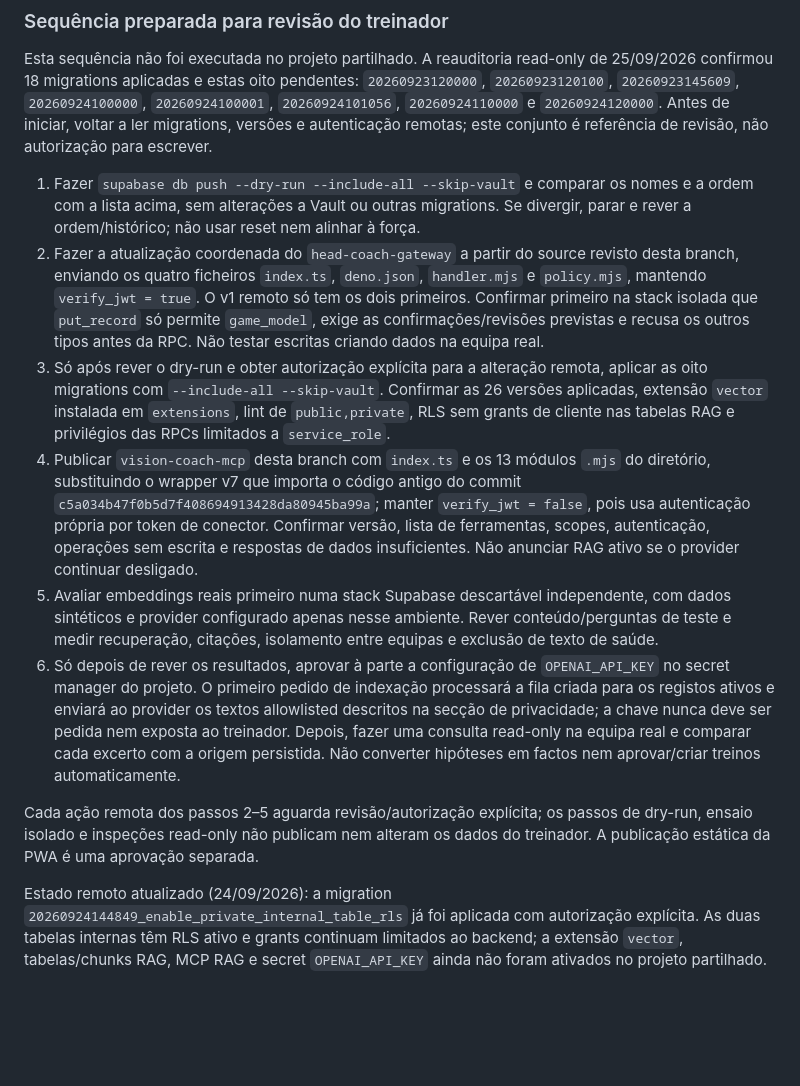
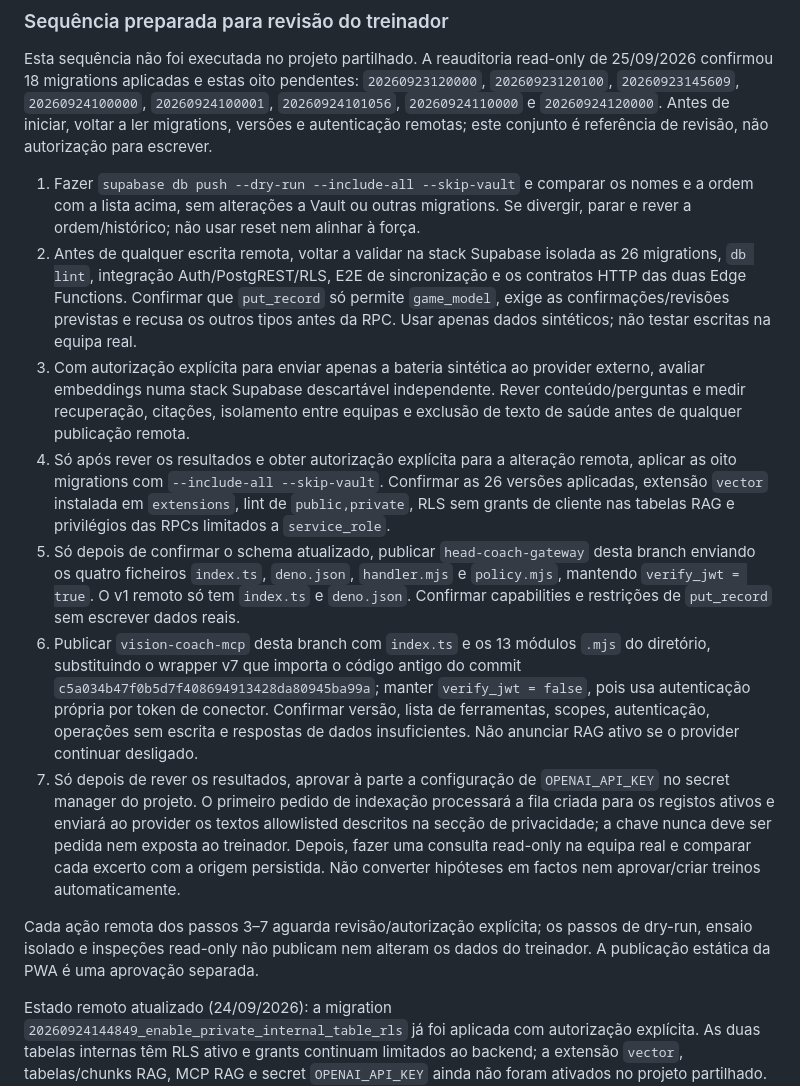
Before and after one commit to cbunny1990/treinador, a Markdown page: docs/team-knowledge-rag.md, the part around the change. GitHub-like rendering; blank space fills up the shorter version.

Commit message:
Order RAG rollout behind validation gates

```diff
--- a/docs/team-knowledge-rag.md
+++ b/docs/team-knowledge-rag.md
@@ -89,13 +89,14 @@ Quando a chave estiver configurada e o MCP executar pesquisa/indexação, os tex
 Esta sequência não foi executada no projeto partilhado. A reauditoria read-only de 25/09/2026 confirmou 18 migrations aplicadas e estas oito pendentes: `20260923120000`, `20260923120100`, `20260923145609`, `20260924100000`, `20260924100001`, `20260924101056`, `20260924110000` e `20260924120000`. Antes de iniciar, voltar a ler migrations, versões e autenticação remotas; este conjunto é referência de revisão, não autorização para escrever.
 
 1. Fazer `supabase db push --dry-run --include-all --skip-vault` e comparar os nomes e a ordem com a lista acima, sem alterações a Vault ou outras migrations. Se divergir, parar e rever a ordem/histórico; não usar reset nem alinhar à força.
-2. Fazer a atualização coordenada do `head-coach-gateway` a partir do source revisto desta branch, enviando os quatro ficheiros `index.ts`, `deno.json`, `handler.mjs` e `policy.mjs`, mantendo `verify_jwt = true`. O v1 remoto só tem os dois primeiros. Confirmar primeiro na stack isolada que `put_record` só permite `game_model`, exige as confirmações/revisões previstas e recusa os outros tipos antes da RPC. Não testar escritas criando dados na equipa real.
-3. Só após rever o dry-run e obter autorização explícita para a alteração remota, aplicar as oito migrations com `--include-all --skip-vault`. Confirmar as 26 versões aplicadas, extensão `vector` instalada em `extensions`, lint de `public,private`, RLS sem grants de cliente nas tabelas RAG e privilégios das RPCs limitados a `service_role`.
-4. Publicar `vision-coach-mcp` desta branch com `index.ts` e os 13 módulos `.mjs` do diretório, substituindo o wrapper v7 que importa o código antigo do commit `c5a034b47f0b5d7f408694913428da80945ba99a`; manter `verify_jwt = false`, pois usa autenticação própria por token de conector. Confirmar versão, lista de ferramentas, scopes, autenticação, operações sem escrita e respostas de dados insuficientes. Não anunciar RAG ativo se o provider continuar desligado.
-5. Avaliar embeddings reais primeiro numa stack Supabase descartável independente, com dados sintéticos e provider configurado apenas nesse ambiente. Rever conteúdo/perguntas de teste e medir recuperação, citações, isolamento entre equipas e exclusão de texto de saúde.
-6. Só depois de rever os resultados, aprovar à parte a configuração de `OPENAI_API_KEY` no secret manager do projeto. O primeiro pedido de indexação processará a fila criada para os registos ativos e enviará ao provider os textos allowlisted descritos na secção de privacidade; a chave nunca deve ser pedida nem exposta ao treinador. Depois, fazer uma consulta read-only na equipa real e comparar cada excerto com a origem persistida. Não converter hipóteses em factos nem aprovar/criar treinos automaticamente.
+2. Antes de qualquer escrita remota, voltar a validar na stack Supabase isolada as 26 migrations, `db lint`, integração Auth/PostgREST/RLS, E2E de sincronização e os contratos HTTP das duas Edge Functions. Confirmar que `put_record` só permite `game_model`, exige as confirmações/revisões previstas e recusa os outros tipos antes da RPC. Usar apenas dados sintéticos; não testar escritas na equipa real.
+3. Com autorização explícita para enviar apenas a bateria sintética ao provider externo, avaliar embeddings numa stack Supabase descartável independente. Rever conteúdo/perguntas e medir recuperação, citações, isolamento entre equipas e exclusão de texto de saúde antes de qualquer publicação remota.
+4. Só após rever os resultados e obter autorização explícita para a alteração remota, aplicar as oito migrations com `--include-all --skip-vault`. Confirmar as 26 versões aplicadas, extensão `vector` instalada em `extensions`, lint de `public,private`, RLS sem grants de cliente nas tabelas RAG e privilégios das RPCs limitados a `service_role`.
+5. Só depois de confirmar o schema atualizado, publicar `head-coach-gateway` desta branch enviando os quatro ficheiros `index.ts`, `deno.json`, `handler.mjs` e `policy.mjs`, mantendo `verify_jwt = true`. O v1 remoto só tem `index.ts` e `deno.json`. Confirmar capabilities e restrições de `put_record` sem escrever dados reais.
+6. Publicar `vision-coach-mcp` desta branch com `index.ts` e os 13 módulos `.mjs` do diretório, substituindo o wrapper v7 que importa o código antigo do commit `c5a034b47f0b5d7f408694913428da80945ba99a`; manter `verify_jwt = false`, pois usa autenticação própria por token de conector. Confirmar versão, lista de ferramentas, scopes, autenticação, operações sem escrita e respostas de dados insuficientes. Não anunciar RAG ativo se o provider continuar desligado.
+7. Só depois de rever os resultados, aprovar à parte a configuração de `OPENAI_API_KEY` no secret manager do projeto. O primeiro pedido de indexação processará a fila criada para os registos ativos e enviará ao provider os textos allowlisted descritos na secção de privacidade; a chave nunca deve ser pedida nem exposta ao treinador. Depois, fazer uma consulta read-only na equipa real e comparar cada excerto com a origem persistida. Não converter hipóteses em factos nem aprovar/criar treinos automaticamente.
 
-Cada ação remota dos passos 2–5 aguarda revisão/autorização explícita; os passos de dry-run, ensaio isolado e inspeções read-only não publicam nem alteram os dados do treinador. A publicação estática da PWA é uma aprovação separada.
+Cada ação remota dos passos 3–7 aguarda revisão/autorização explícita; os passos de dry-run, ensaio isolado e inspeções read-only não publicam nem alteram os dados do treinador. A publicação estática da PWA é uma aprovação separada.
 
 Estado remoto atualizado (24/09/2026): a migration `20260924144849_enable_private_internal_table_rls` já foi aplicada com autorização explícita. As duas tabelas internas têm RLS ativo e grants continuam limitados ao backend; a extensão `vector`, tabelas/chunks RAG, MCP RAG e secret `OPENAI_API_KEY` ainda não foram ativados no projeto partilhado. O teste da stack Supabase que já estava em execução usou um histórico antigo e falhou ao não encontrar a RPC de fila RAG; essa base não foi reiniciada nem alterada para contornar a divergência.
 
```
